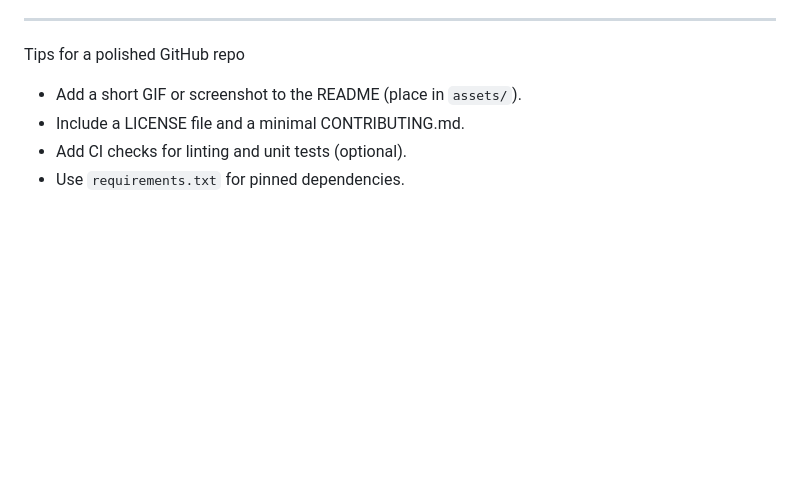
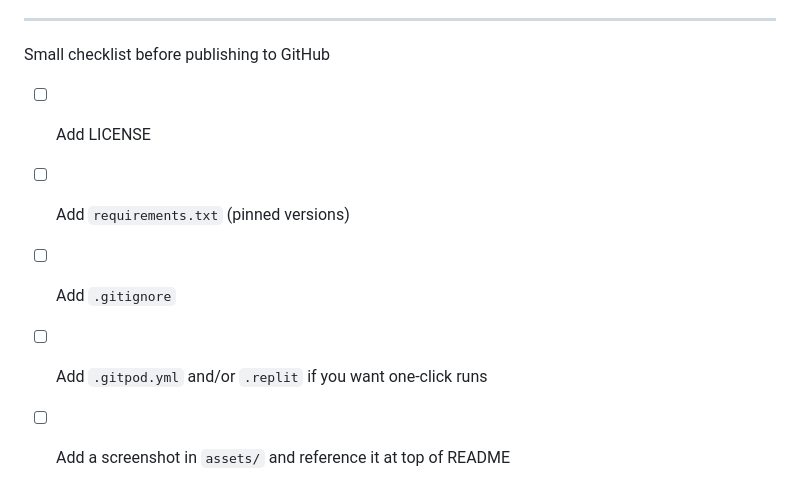
Before and after one commit to nvtung1104-sketc/log_simulator, a Markdown page: README.md, the part around the change printed below. GitHub-like rendering; blank space fills up the shorter version.

```diff
--- a/README.md
+++ b/README.md
@@ -116,7 +176,8 @@ License
 ---
 
-Tips for a polished GitHub repo
-- Add a short GIF or screenshot to the README (place in `assets/`).
-- Include a LICENSE file and a minimal CONTRIBUTING.md.
-- Add CI checks for linting and unit tests (optional).
-- Use `requirements.txt` for pinned dependencies.
+Small checklist before publishing to GitHub
+- [ ] Add LICENSE
+- [ ] Add `requirements.txt` (pinned versions)
+- [ ] Add `.gitignore`
+- [ ] Add `.gitpod.yml` and/or `.replit` if you want one-click runs
+- [ ] Add a screenshot in `assets/` and reference it at top of README
```
Also changed, not shown: other parts of README.md (+71 -11 lines).
